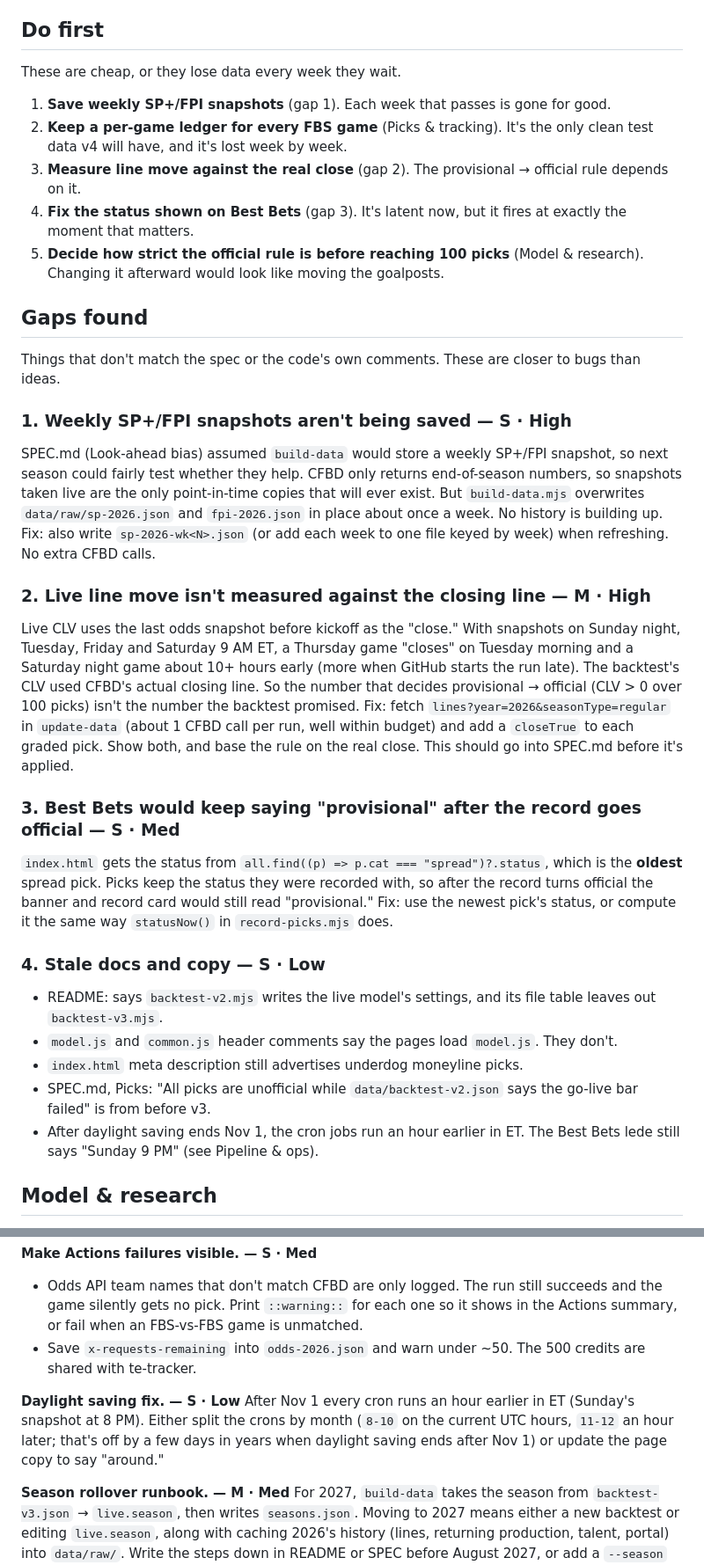
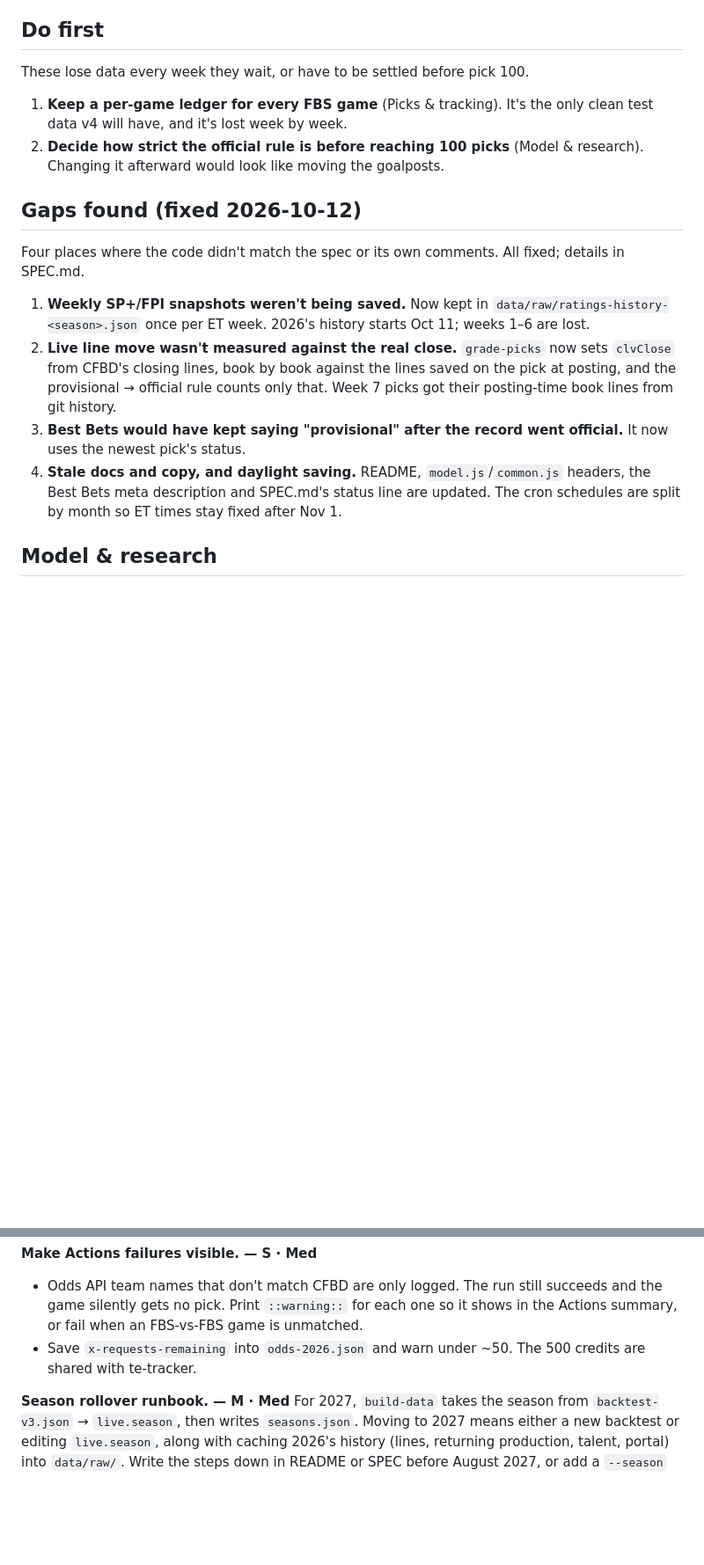
Before and after one commit to mattrudy13/cfb-picks, a Markdown page: enhancements.md, 2 parts joined by grey strips. Shown at 88% size. Drawn GitHub-style; blank space fills up the shorter version.

Commit message:
docs: mark the four gaps fixed in enhancements
Co-Authored-By: Claude Opus 5.5 <noreply@anthropic.com>

```diff
--- a/enhancements.md
+++ b/enhancements.md
@@ -6,52 +6,27 @@ an effort (**S** under an hour or two, **M** an evening or two, **L** a project)
 
 ## Do first
 
-These are cheap, or they lose data every week they wait.
+These lose data every week they wait, or have to be settled before pick 100.
 
-1. **Save weekly SP+/FPI snapshots** (gap 1). Each week that passes is gone for good.
-2. **Keep a per-game ledger for every FBS game** (Picks & tracking). It's the only clean test data
+1. **Keep a per-game ledger for every FBS game** (Picks & tracking). It's the only clean test data
    v4 will have, and it's lost week by week.
-3. **Measure line move against the real close** (gap 2). The provisional → official rule depends on it.
-4. **Fix the status shown on Best Bets** (gap 3). It's latent now, but it fires at exactly the moment that
-   matters.
-5. **Decide how strict the official rule is before reaching 100 picks** (Model & research). Changing it
+2. **Decide how strict the official rule is before reaching 100 picks** (Model & research). Changing it
    afterward would look like moving the goalposts.
 
-## Gaps found
+## Gaps found (fixed 2026-10-12)
 
-Things that don't match the spec or the code's own comments. These are closer to bugs than ideas.
+Four places where the code didn't match the spec or its own comments. All fixed; details in SPEC.md.
 
-### 1. Weekly SP+/FPI snapshots aren't being saved — S · High
-SPEC.md (Look-ahead bias) assumed `build-data` would store a weekly SP+/FPI snapshot, so next season could
-fairly test whether they help. CFBD only returns end-of-season numbers, so snapshots taken live are the
-only point-in-time copies that will ever exist. But `build-data.mjs` overwrites `data/raw/sp-2026.json` and
-`fpi-2026.json` in place about once a week. No history is building up. Fix: also write
-`sp-2026-wk<N>.json` (or add each week to one file keyed by week) when refreshing. No extra CFBD calls.
-
-### 2. Live line move isn't measured against the closing line — M · High
-Live CLV uses the last odds snapshot before kickoff as the "close." With snapshots on Sunday night,
-Tuesday, Friday and Saturday 9 AM ET, a Thursday game "closes" on Tuesday morning and a Saturday night game
-about 10+ hours early (more when GitHub starts the run late). The backtest's CLV used CFBD's actual closing
-line. So the number that decides provisional → official (CLV > 0 over 100 picks) isn't the number the
-backtest promised. Fix: fetch `lines?year=2026&seasonType=regular` in `update-data` (about 1 CFBD call per
-run, well within budget) and add a `closeTrue` to each graded pick. Show both, and base the rule on the
-real close. This should go into SPEC.md before it's applied.
-
-### 3. Best Bets would keep saying "provisional" after the record goes official — S · Med
-`index.html` gets the status from `all.find((p) => p.cat === "spread")?.status`, which is the **oldest**
-spread pick. Picks keep the status they were recorded with, so after the record turns official the
-banner and record card would still read "provisional." Fix: use the newest pick's status, or compute it
-the same way `statusNow()` in `record-picks.mjs` does.
-
-### 4. Stale docs and copy — S · Low
-- README: says `backtest-v2.mjs` writes the live model's settings, and its file table leaves out
-  `backtest-v3.mjs`.
-- `model.js` and `common.js` header comments say the pages load `model.js`. They don't.
-- `index.html` meta description still advertises underdog moneyline picks.
-- SPEC.md, Picks: "All picks are unofficial while `data/backtest-v2.json` says the go-live bar failed" is
-  from before v3.
-- After daylight saving ends Nov 1, the cron jobs run an hour earlier in ET. The Best Bets lede still says
-  "Sunday 9 PM" (see Pipeline & ops).
+1. **Weekly SP+/FPI snapshots weren't being saved.** Now kept in `data/raw/ratings-history-<season>.json`
+   once per ET week. 2026's history starts Oct 11; weeks 1–6 are lost.
+2. **Live line move wasn't measured against the real close.** `grade-picks` now sets `clvClose` from CFBD's
+   closing lines, book by book against the lines saved on the pick at posting, and the provisional →
+   official rule counts only that. Week 7 picks got their posting-time book lines from git history.
+3. **Best Bets would have kept saying "provisional" after the record went official.** It now uses the
+   newest pick's status.
+4. **Stale docs and copy, and daylight saving.** README, `model.js`/`common.js` headers, the Best Bets meta
+   description and SPEC.md's status line are updated. The cron schedules are split by month so ET times
+   stay fixed after Nov 1.
 
 ## Model & research
 
@@ -143,11 +118,6 @@ changes mid-season unless the model version is bumped.
 - Save `x-requests-remaining` into `odds-2026.json` and warn under ~50. The 500 credits are shared with
   te-tracker.
 
-**Daylight saving fix. — S · Low**
-After Nov 1 every cron runs an hour earlier in ET (Sunday's snapshot at 8 PM). Either split the crons by
-month (`8-10` on the current UTC hours, `11-12` an hour later; that's off by a few days in years when daylight saving
-ends after Nov 1) or update the page copy to say "around."
-
 **Season rollover runbook. — M · Med**
 For 2027, `build-data` takes the season from `backtest-v3.json` → `live.season`, then writes
 `seasons.json`. Moving to 2027 means either a new backtest or editing `live.season`, along with caching
```
Also changed, not shown: other parts of enhancements.md (+1 -1 lines).
